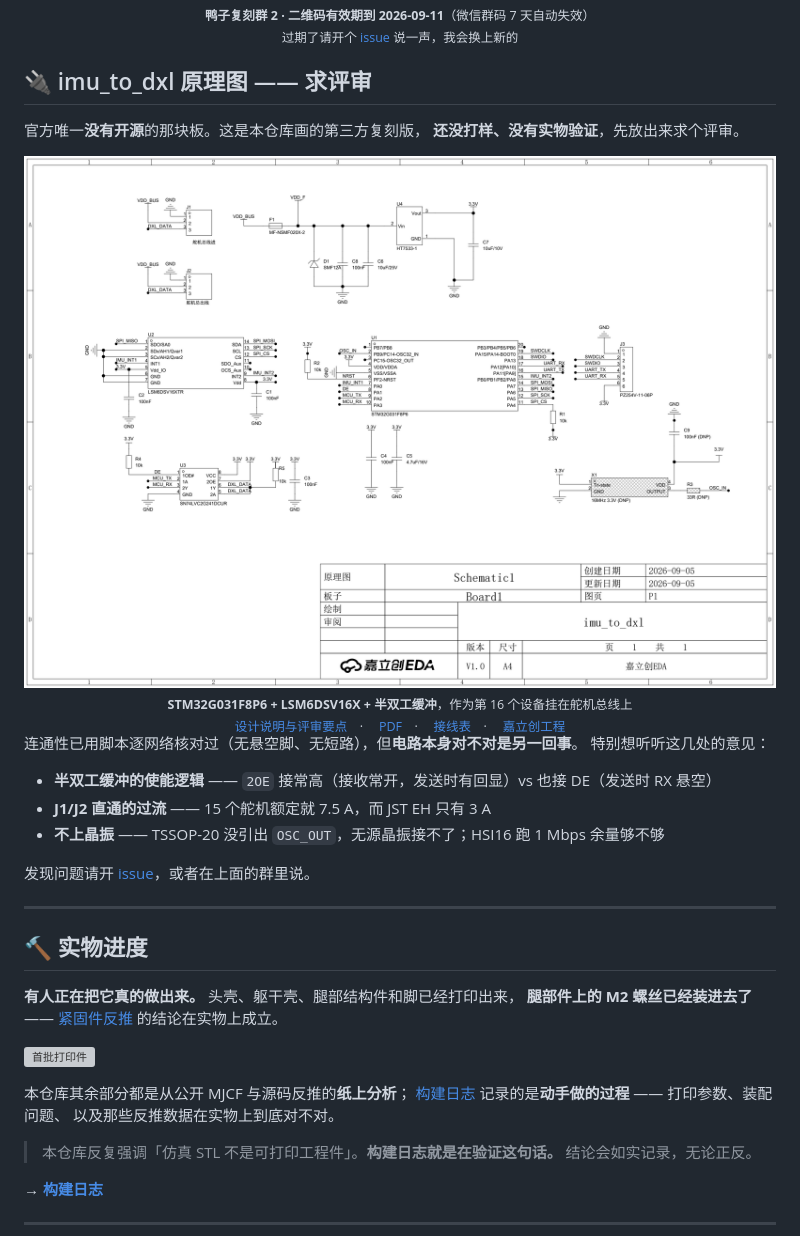
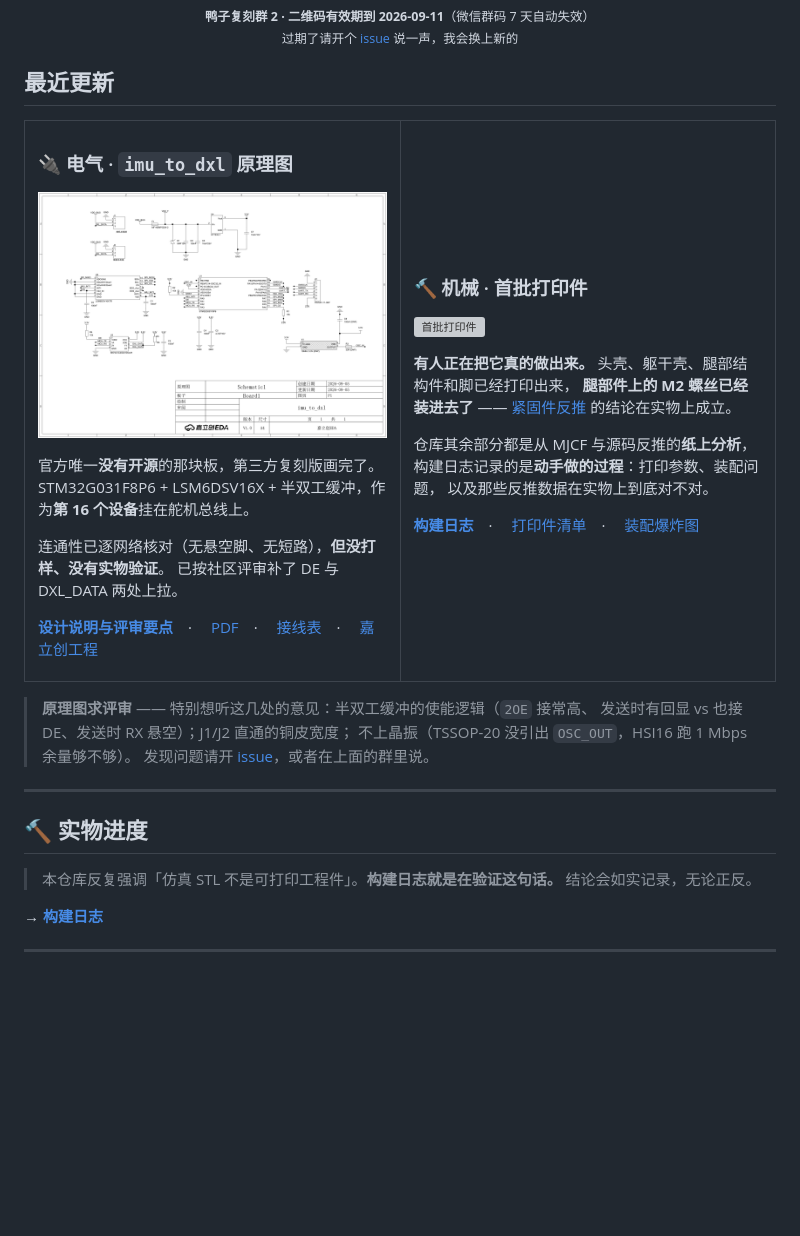
Before and after one commit to fanhao375/microduck-replica, a Markdown page: README.md, the part around the change. GitHub-like rendering; blank space fills up the shorter version; grey boxes are pictures that could not be loaded.

```diff
--- a/README.md
+++ b/README.md
@@ -37,42 +37,58 @@ MJCF 里包含了完整的运动学树：每个零件挂在谁身上、相对位
   过期了请开个 <a href="https://github.com/fanhao375/microduck-replica/issues">issue</a> 说一声，我会换上新的</sub>
 </div>
 
-## 🔌 imu_to_dxl 原理图 —— 求评审
+## 最近更新
 
-官方唯一**没有开源**的那块板。这是本仓库画的第三方复刻版，
-**还没打样、没有实物验证**，先放出来求个评审。
+<table>
+<tr>
+<td width="50%" valign="top">
 
-<div align="center">
-  <img src="assets/hw/imu_to_dxl-原理图.png" alt="imu_to_dxl 原理图" width="880">
-  <br>
-  <sub><b>STM32G031F8P6 + LSM6DSV16X + 半双工缓冲</b>，作为第 16 个设备挂在舵机总线上<br>
-  <a href="hardware/imu_to_dxl/">设计说明与评审要点</a>　·
-  <a href="hardware/imu_to_dxl/imu_to_dxl-原理图.pdf">PDF</a>　·
-  <a href="hardware/imu_to_dxl/imu_to_dxl-接线表.md">接线表</a>　·
-  <a href="hardware/imu_to_dxl/imu_to_dxl.eprj2">嘉立创工程</a></sub>
-</div>
+### 🔌 电气 · `imu_to_dxl` 原理图
 
-连通性已用脚本逐网络核对过（无悬空脚、无短路），但**电路本身对不对是另一回事**。
-特别想听听这几处的意见：
+<a href="hardware/imu_to_dxl/"><img src="assets/hw/imu_to_dxl-原理图.png" alt="imu_to_dxl 原理图"></a>
 
-- **半双工缓冲的使能逻辑** —— `2OE` 接常高（接收常开，发送时有回显）vs 也接 DE（发送时 RX 悬空）
-- **J1/J2 直通的过流** —— 15 个舵机额定就 7.5 A，而 JST EH 只有 3 A
-- **不上晶振** —— TSSOP-20 没引出 `OSC_OUT`，无源晶振接不了；HSI16 跑 1 Mbps 余量够不够
+官方唯一**没有开源**的那块板，第三方复刻版画完了。
+STM32G031F8P6 + LSM6DSV16X + 半双工缓冲，作为**第 16 个设备**挂在舵机总线上。
 
-发现问题请开 [issue](https://github.com/fanhao375/microduck-replica/issues)，或者在上面的群里说。
+连通性已逐网络核对（无悬空脚、无短路），**但没打样、没有实物验证**。
+已按社区评审补了 DE 与 DXL_DATA 两处上拉。
+
+**[设计说明与评审要点](hardware/imu_to_dxl/)**　·
+[PDF](hardware/imu_to_dxl/imu_to_dxl-原理图.pdf)　·
+[接线表](hardware/imu_to_dxl/imu_to_dxl-接线表.md)　·
+[嘉立创工程](hardware/imu_to_dxl/imu_to_dxl.eprj2)
+
+</td>
+<td width="50%" valign="top">
+
+### 🔨 机械 · 首批打印件
+
+<a href="构建日志.md"><img src="build-log/photos/2026-09-02-首批打印件.jpg" alt="首批打印件"></a>
+
+**有人正在把它真的做出来。** 头壳、躯干壳、腿部结构件和脚已经打印出来，
+**腿部件上的 M2 螺丝已经装进去了** —— [紧固件反推](docs/紧固件反推.md)
+的结论在实物上成立。
+
+仓库其余部分都是从 MJCF 与源码反推的**纸上分析**，
+构建日志记录的是**动手做的过程**：打印参数、装配问题，
+以及那些反推数据在实物上到底对不对。
+
+**[构建日志](构建日志.md)**　·
+[打印件清单](print/)　·
+[装配爆炸图](assembly-drawings/)
+
+</td>
+</tr>
+</table>
+
+> **原理图求评审** —— 特别想听这几处的意见：半双工缓冲的使能逻辑（`2OE` 接常高、
+> 发送时有回显 vs 也接 DE、发送时 RX 悬空）；J1/J2 直通的铜皮宽度；
+> 不上晶振（TSSOP-20 没引出 `OSC_OUT`，HSI16 跑 1 Mbps 余量够不够）。
+> 发现问题请开 [issue](https://github.com/fanhao375/microduck-replica/issues)，或者在上面的群里说。
 
 ---
 
 ## 🔨 实物进度
-
-**有人正在把它真的做出来。** 头壳、躯干壳、腿部结构件和脚已经打印出来，
-**腿部件上的 M2 螺丝已经装进去了** —— [紧固件反推](docs/紧固件反推.md) 的结论在实物上成立。
-
-![首批打印件](build-log/photos/2026-09-02-首批打印件.jpg)
-
-本仓库其余部分都是从公开 MJCF 与源码反推的**纸上分析**；
-[构建日志](构建日志.md) 记录的是**动手做的过程** —— 打印参数、装配问题、
-以及那些反推数据在实物上到底对不对。
 
 > 本仓库反复强调「仿真 STL 不是可打印工程件」。**构建日志就是在验证这句话。**
 > 结论会如实记录，无论正反。
```
Also changed, not shown: README.en.md (+41 -27 lines).
